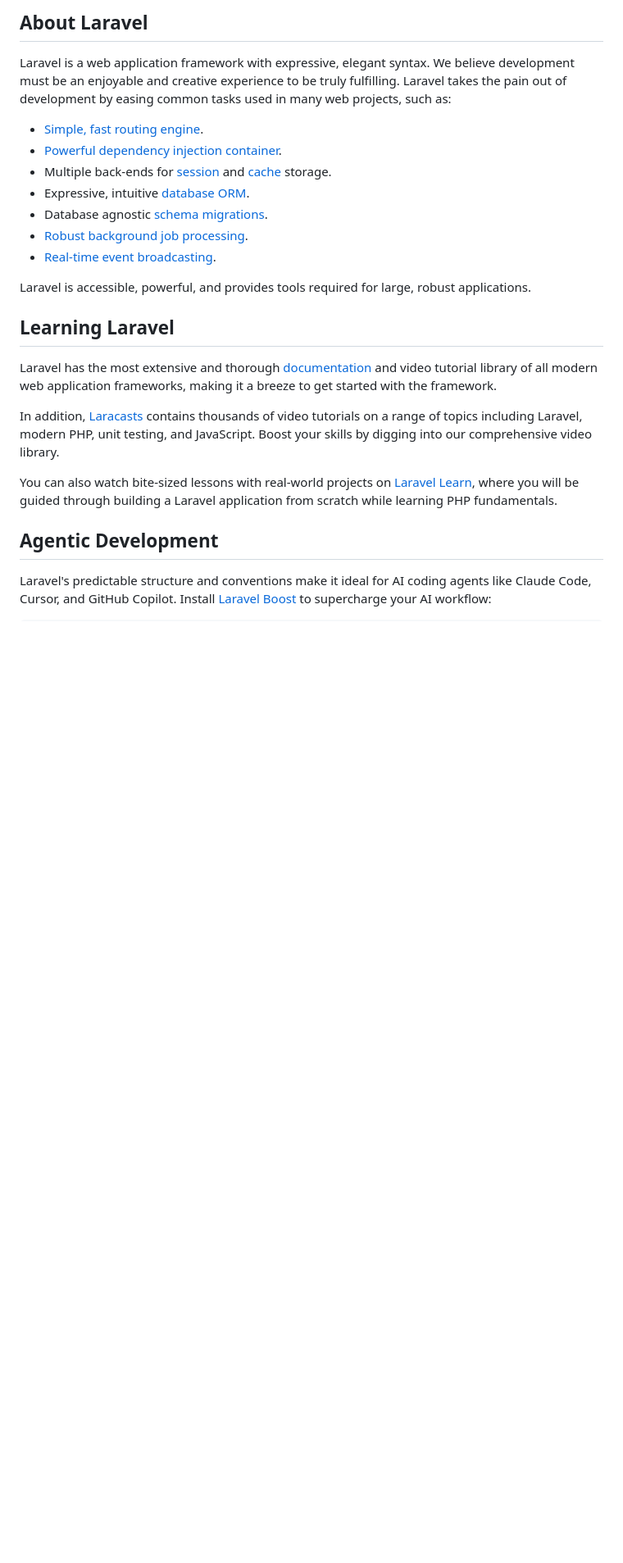
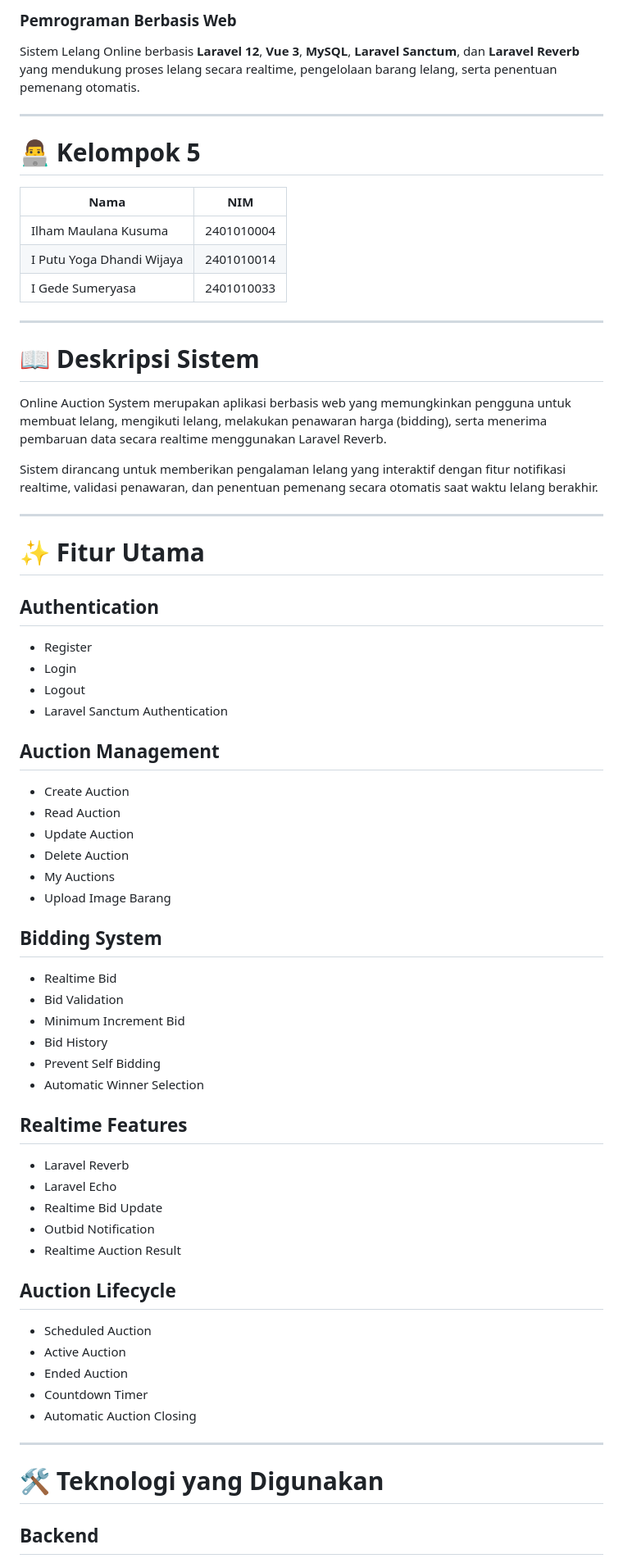
Before and after one commit to YogaDhn/uas-pbw-lelang, a Markdown page: README.md, the part around one of its changes. Shown at 82% size. Drawn GitHub-style; blank space fills up the shorter version.

```diff
--- a/README.md
+++ b/README.md
@@ -9,26 +4,74 @@
 
-## About Laravel
+### Pemrograman Berbasis Web
 
-Laravel is a web application framework with expressive, elegant syntax. We believe development must be an enjoyable and creative experience to be truly fulfilling. Laravel takes the pain out of development by easing common tasks used in many web projects, such as:
+Sistem Lelang Online berbasis **Laravel 12**, **Vue 3**, **MySQL**, **Laravel Sanctum**, dan **Laravel Reverb** yang mendukung proses lelang secara realtime, pengelolaan barang lelang, serta penentuan pemenang otomatis.
 
-- [Simple, fast routing engine](https://laravel.com/docs/routing).
-- [Powerful dependency injection container](https://laravel.com/docs/container).
-- Multiple back-ends for [session](https://laravel.com/docs/session) and [cache](https://laravel.com/docs/cache) storage.
-- Expressive, intuitive [database ORM](https://laravel.com/docs/eloquent).
-- Database agnostic [schema migrations](https://laravel.com/docs/migrations).
-- [Robust background job processing](https://laravel.com/docs/queues).
-- [Real-time event broadcasting](https://laravel.com/docs/broadcasting).
+---
 
-Laravel is accessible, powerful, and provides tools required for large, robust applications.
+# 👨‍💻 Kelompok 5
 
-## Learning Laravel
+| Nama                      | NIM        |
+| ------------------------- | ---------- |
+| Ilham Maulana Kusuma      | 2401010004 |
+| I Putu Yoga Dhandi Wijaya | 2401010014 |
+| I Gede Sumeryasa          | 2401010033 |
 
-Laravel has the most extensive and thorough [documentation](https://laravel.com/docs) and video tutorial library of all modern web application frameworks, making it a breeze to get started with the framework.
+---
 
-In addition, [Laracasts](https://laracasts.com) contains thousands of video tutorials on a range of topics including Laravel, modern PHP, unit testing, and JavaScript. Boost your skills by digging into our comprehensive video library.
+# 📖 Deskripsi Sistem
 
-You can also watch bite-sized lessons with real-world projects on [Laravel Learn](https://laravel.com/learn), where you will be guided through building a Laravel application from scratch while learning PHP fundamentals.
+Online Auction System merupakan aplikasi berbasis web yang memungkinkan pengguna untuk membuat lelang, mengikuti lelang, melakukan penawaran harga (bidding), serta menerima pembaruan data secara realtime menggunakan Laravel Reverb.
 
-## Agentic Development
+Sistem dirancang untuk memberikan pengalaman lelang yang interaktif dengan fitur notifikasi realtime, validasi penawaran, dan penentuan pemenang secara otomatis saat waktu lelang berakhir.
 
-Laravel's predictable structure and conventions make it ideal for AI coding agents like Claude Code, Cursor, and GitHub Copilot. Install [Laravel Boost](https://laravel.com/docs/ai) to supercharge your AI workflow:
+---
+
+# ✨ Fitur Utama
+
+## Authentication
+
+* Register
+* Login
+* Logout
+* Laravel Sanctum Authentication
+
+## Auction Management
+
+* Create Auction
+* Read Auction
+* Update Auction
+* Delete Auction
+* My Auctions
+* Upload Image Barang
+
+## Bidding System
+
+* Realtime Bid
+* Bid Validation
+* Minimum Increment Bid
+* Bid History
+* Prevent Self Bidding
+* Automatic Winner Selection
+
+## Realtime Features
+
+* Laravel Reverb
+* Laravel Echo
+* Realtime Bid Update
+* Outbid Notification
+* Realtime Auction Result
+
+## Auction Lifecycle
+
+* Scheduled Auction
+* Active Auction
+* Ended Auction
+* Countdown Timer
+* Automatic Auction Closing
+
+---
+
+# 🛠️ Teknologi yang Digunakan
+
+## Backend
+
```
Also changed, not shown: other parts of README.md (+143 -19 lines).
